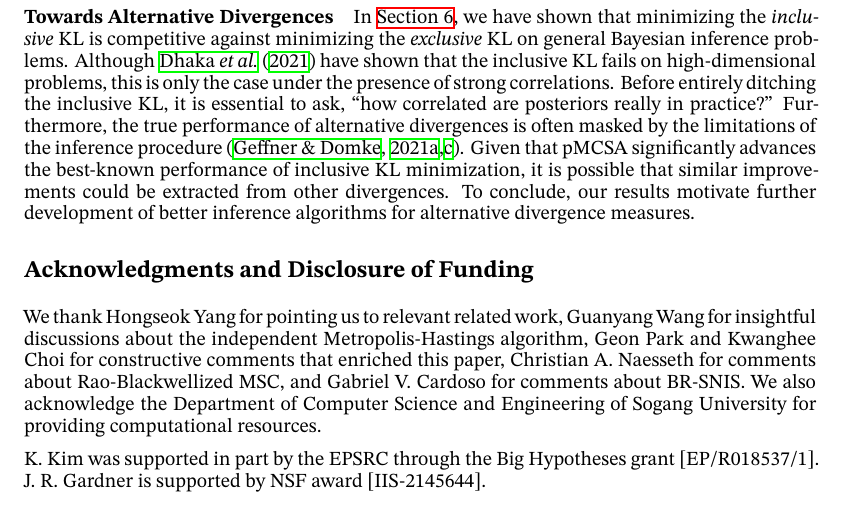
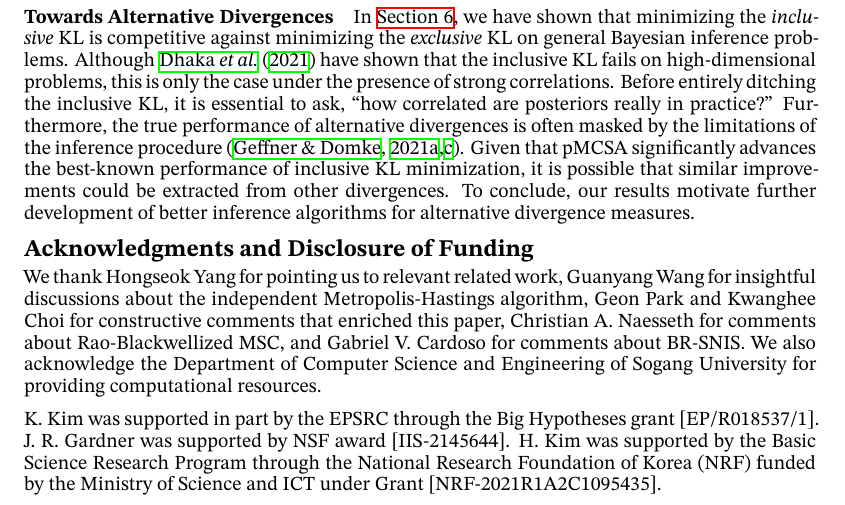
Before and after one commit to Red-Portal/KLpqVI.jl, a LaTeX paper (papers/neurips2022/master.tex): part of page 10 of 32, cut so that both start at the same text. Compiled offline with XeLaTeX; a missing font is replaced by an installed copy or a similar font.

Commit message:
finished grants

```diff
--- a/papers/neurips2022/master.tex
+++ b/papers/neurips2022/master.tex
@@ -129,12 +129,15 @@
 
 %\section*{Broader Impact}
 
+\vspace{-2ex}
 \begin{ack}
+\vspace{-2ex}
   We thank Hongseok Yang for pointing us to relevant related work, Guanyang Wang for insightful discussions about the independent Metropolis-Hastings algorithm, Geon Park and Kwanghee Choi for constructive comments that enriched this paper, Christian A. Naesseth for comments about Rao-Blackwellized MSC, and Gabriel V. Cardoso for comments about BR-SNIS.
   We also acknowledge the Department of Computer Science and Engineering of Sogang University for providing computational resources.
 
   K. Kim was supported in part by the EPSRC through the Big Hypotheses grant [EP/R018537/1].
-  J. R. Gardner is supported by NSF award [IIS-2145644].
+  J. R. Gardner was supported by NSF award [IIS-2145644].
+  H. Kim was supported by the Basic Science Research Program through the National Research Foundation of Korea (NRF) funded by the Ministry of Science and ICT under Grant [NRF-2021R1A2C1095435].
 \end{ack}
 %\newpage
 \bibliography{references}
```
